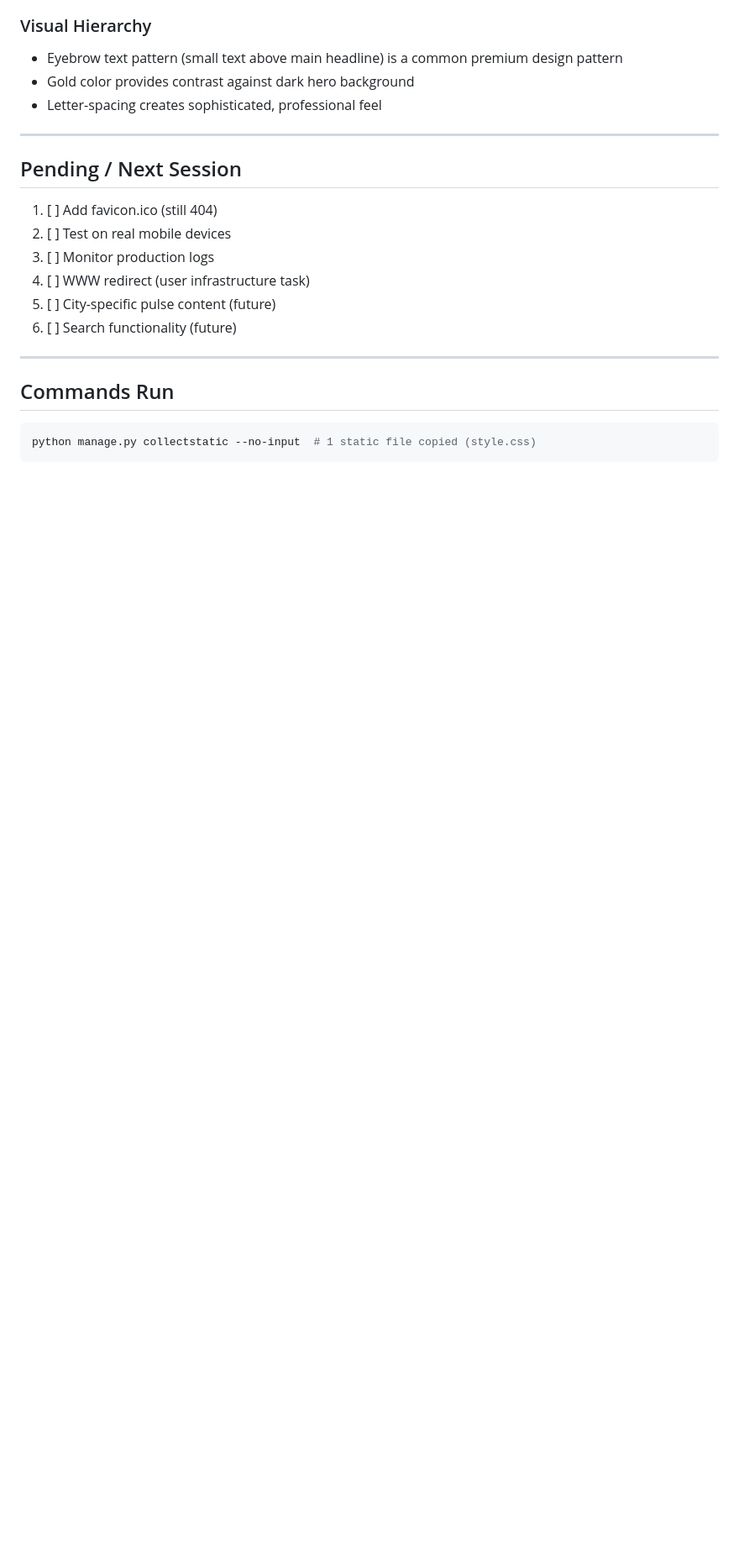
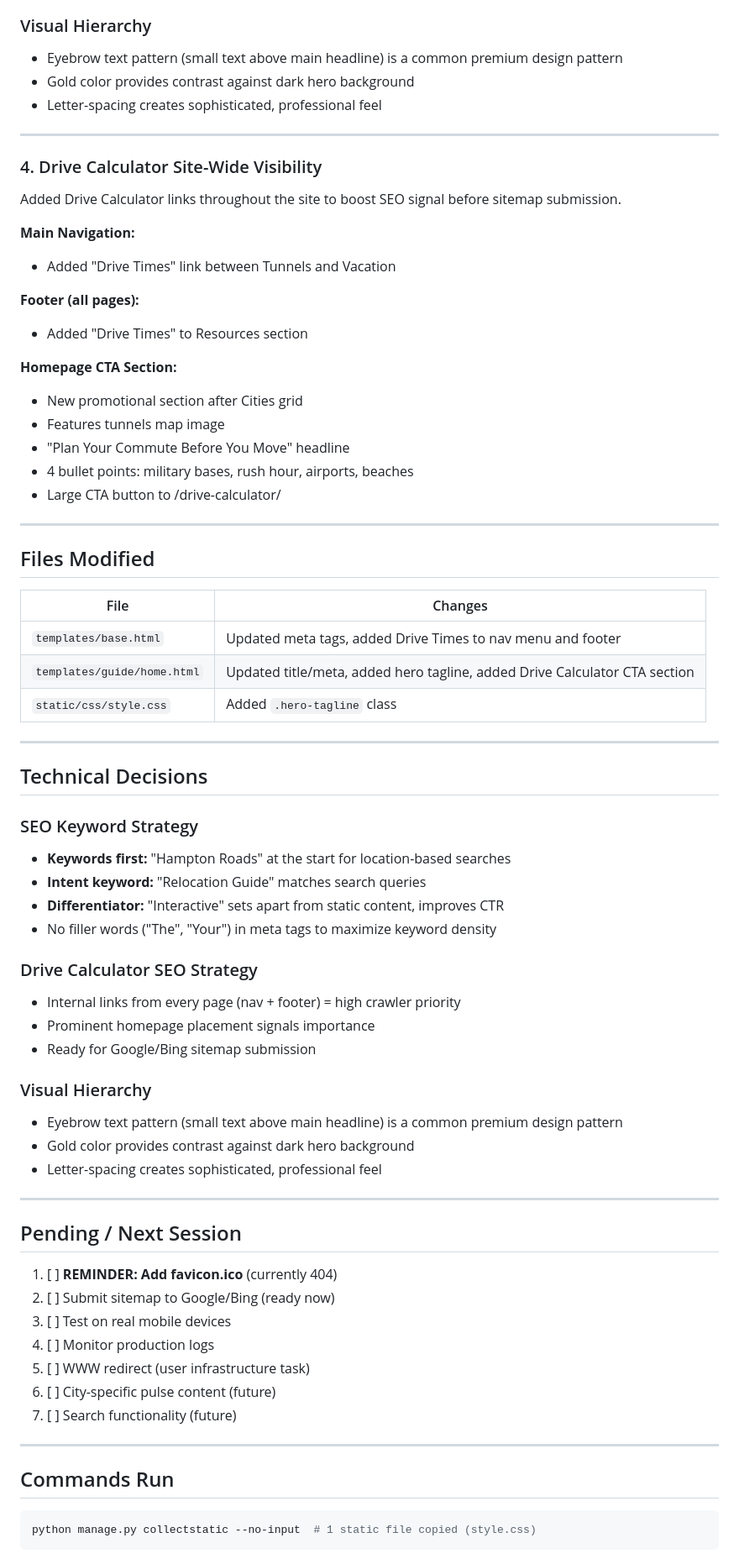
Before and after one commit to iXanadu/abouthr, a Markdown page: claude/session_progress/2026-01-23_seo_tagline_update.md, the part around one of its changes. Shown at 84% size. GitHub-like rendering; blank space fills up the shorter version.

Commit message:
Update session docs: SEO tagline + Drive Calculator visibility
Co-Authored-By: Claude Opus 4.5 <noreply@anthropic.com>

```diff
--- a/claude/session_progress/2026-01-23_seo_tagline_update.md
+++ b/claude/session_progress/2026-01-23_seo_tagline_update.md
@@ -65,14 +65,64 @@ Added eyebrow text above the main hero headline:
 
 ---
 
+### 4. Drive Calculator Site-Wide Visibility
+
+Added Drive Calculator links throughout the site to boost SEO signal before sitemap submission.
+
+**Main Navigation:**
+- Added "Drive Times" link between Tunnels and Vacation
+
+**Footer (all pages):**
+- Added "Drive Times" to Resources section
+
+**Homepage CTA Section:**
+- New promotional section after Cities grid
+- Features tunnels map image
+- "Plan Your Commute Before You Move" headline
+- 4 bullet points: military bases, rush hour, airports, beaches
+- Large CTA button to /drive-calculator/
+
+---
+
+## Files Modified
+
+| File | Changes |
+|------|---------|
+| `templates/base.html` | Updated meta tags, added Drive Times to nav menu and footer |
+| `templates/guide/home.html` | Updated title/meta, added hero tagline, added Drive Calculator CTA section |
+| `static/css/style.css` | Added `.hero-tagline` class |
+
+---
+
+## Technical Decisions
+
+### SEO Keyword Strategy
+- **Keywords first:** "Hampton Roads" at the start for location-based searches
+- **Intent keyword:** "Relocation Guide" matches search queries
+- **Differentiator:** "Interactive" sets apart from static content, improves CTR
+- No filler words ("The", "Your") in meta tags to maximize keyword density
+
+### Drive Calculator SEO Strategy
+- Internal links from every page (nav + footer) = high crawler priority
+- Prominent homepage placement signals importance
+- Ready for Google/Bing sitemap submission
+
+### Visual Hierarchy
+- Eyebrow text pattern (small text above main headline) is a common premium design pattern
+- Gold color provides contrast against dark hero background
+- Letter-spacing creates sophisticated, professional feel
+
+---
+
 ## Pending / Next Session
 
-1. [ ] Add favicon.ico (still 404)
-2. [ ] Test on real mobile devices
-3. [ ] Monitor production logs
-4. [ ] WWW redirect (user infrastructure task)
-5. [ ] City-specific pulse content (future)
-6. [ ] Search functionality (future)
+1. [ ] **REMINDER: Add favicon.ico** (currently 404)
+2. [ ] Submit sitemap to Google/Bing (ready now)
+3. [ ] Test on real mobile devices
+4. [ ] Monitor production logs
+5. [ ] WWW redirect (user infrastructure task)
+6. [ ] City-specific pulse content (future)
+7. [ ] Search functionality (future)
 
 ---
 
```
Also changed, not shown: other parts of claude/session_progress/2026-01-23_seo_tagline_update.md (+8 -2 lines), claude/CODEBASE_STATE.md (+1 -0 lines), claude/CONTEXT_MEMORY.md (+9 -5 lines).
